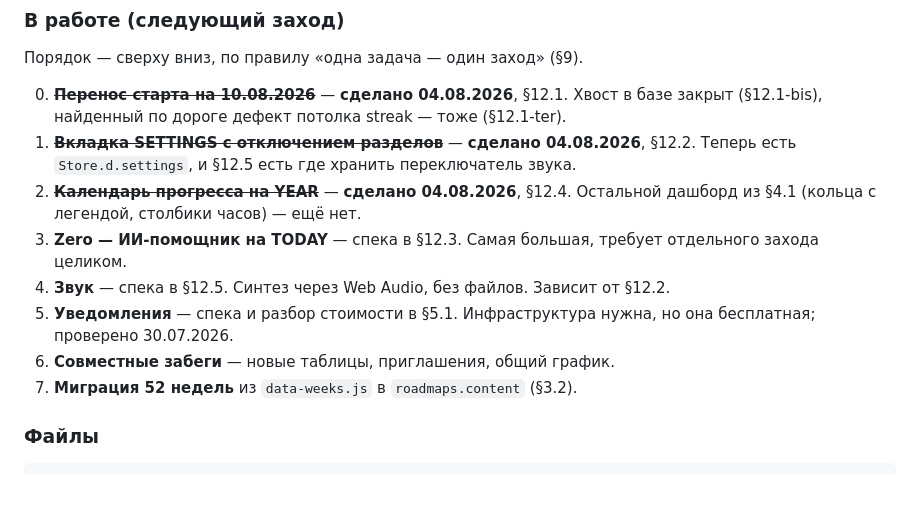
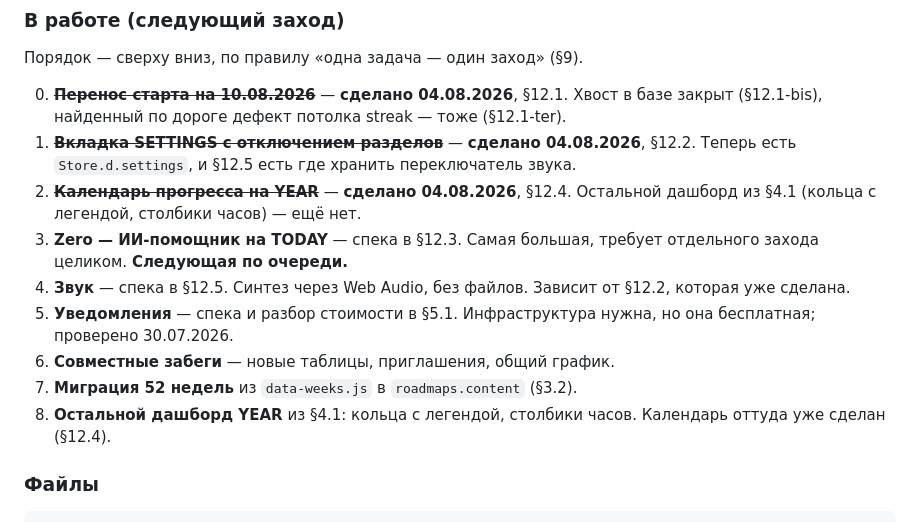
Before and after one commit to youakey/soc-roadmap-365, a Markdown page: PROJECT.md, the part around one of its changes. Drawn GitHub-style; blank space fills up the shorter version.

````diff
--- a/PROJECT.md
+++ b/PROJECT.md
@@ -191,13 +191,15 @@ Editor, меняй настройки Supabase Auth, проверяй резул
 2. ~~**Календарь прогресса на YEAR**~~ — **сделано 04.08.2026**, §12.4.
    Остальной дашборд из §4.1 (кольца с легендой, столбики часов) — ещё нет.
 3. **Zero — ИИ-помощник на TODAY** — спека в §12.3. Самая большая,
-   требует отдельного захода целиком.
+   требует отдельного захода целиком. **Следующая по очереди.**
 4. **Звук** — спека в §12.5. Синтез через Web Audio, без файлов.
-   Зависит от §12.2.
-2. **Уведомления** — спека и разбор стоимости в §5.1. Инфраструктура нужна,
+   Зависит от §12.2, которая уже сделана.
+5. **Уведомления** — спека и разбор стоимости в §5.1. Инфраструктура нужна,
    но она бесплатная; проверено 30.07.2026.
-3. **Совместные забеги** — новые таблицы, приглашения, общий график.
-4. **Миграция 52 недель** из `data-weeks.js` в `roadmaps.content` (§3.2).
+6. **Совместные забеги** — новые таблицы, приглашения, общий график.
+7. **Миграция 52 недель** из `data-weeks.js` в `roadmaps.content` (§3.2).
+8. **Остальной дашборд YEAR** из §4.1: кольца с легендой, столбики часов.
+   Календарь оттуда уже сделан (§12.4).
 
 ### Файлы
 ```
````
Also changed, not shown: other parts of PROJECT.md (+52 -0 lines).
